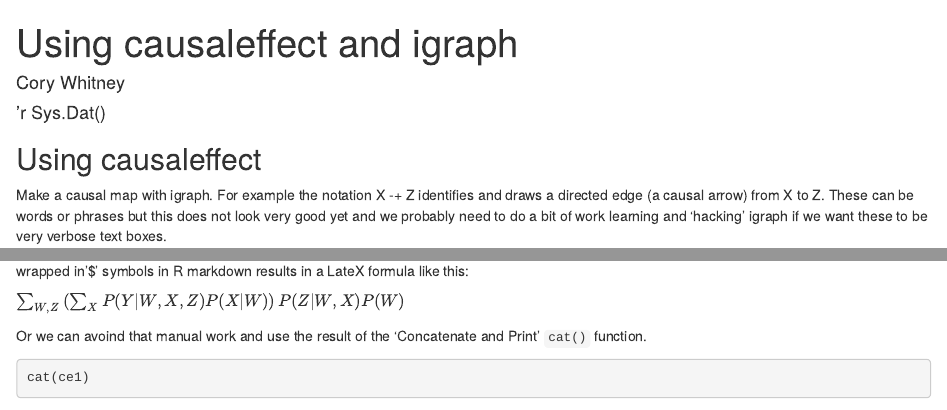
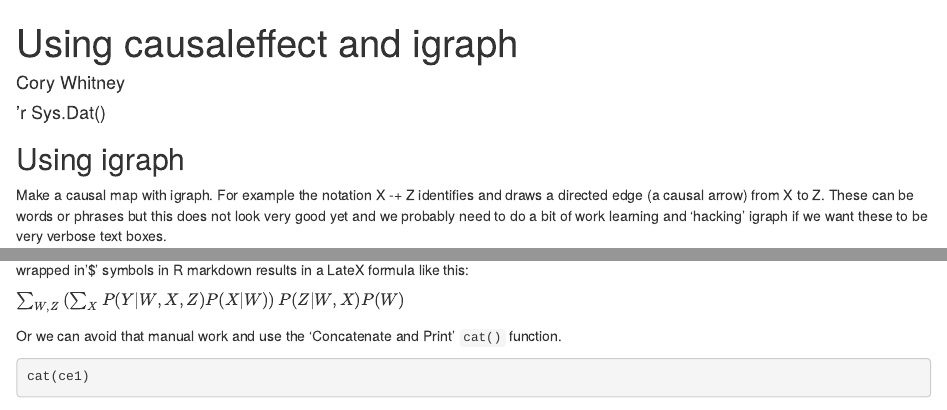
Before and after one commit to hortibonn/causal_effects, an R Markdown document (Using causaleffect and igraph.Rmd): the page in a window 1100 px wide, from its top, and a second part further down, joined at a grey line. Rendered offline with R 4.5, knitr and Pandoc, with nearby package versions; code that draws random numbers runs with fixed seeds of ours; some code elsewhere in the file could not run offline.

Commit message:
small line changes to reflect further processes necessary

````diff
--- a/Using causaleffect and igraph.Rmd
+++ b/Using causaleffect and igraph.Rmd
@@ -11,7 +11,7 @@ library(causaleffect)
 library(igraph)
 ```
 
-## Using causaleffect
+## Using igraph
 
 Make a causal map with igraph. For example the notation X -+ Z identifies and draws a directed edge (a causal arrow) from X to Z. These can be words or phrases but this does not look very good yet and we probably need to do a bit of work learning and 'hacking' igraph if we want these to be very verbose text boxes.
 
@@ -39,7 +41,7 @@ The result of this function is radable in Latex. We can replace the double slash
 
 $\sum_{W,Z}\left(\sum_{X}P(Y|W,X,Z)P(X|W)\right)P(Z|W,X)P(W)$
 
-Or we can avoind that manual work and use the result of the 'Concatenate and Print' `cat()` function.
+Or we can avoid that manual work and use the 'Concatenate and Print' `cat()` function.
 
 ```{r cat ce1}
 cat(ce1)
````
Also changed, not shown: Using_causaleffect_and_igraph.html, Using causaleffect and igraph.Rmd (2 more changed lines).
